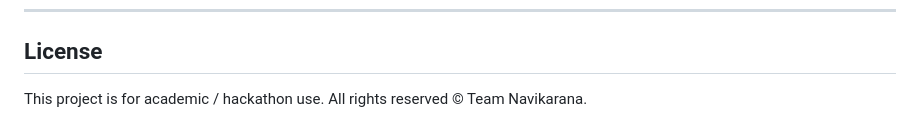
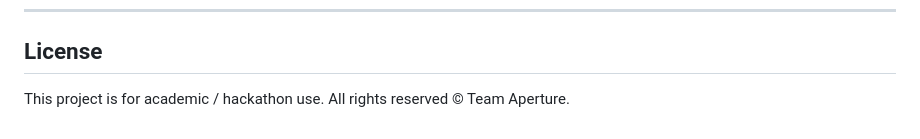
Before and after one commit to shub404/DRISHTI, a Markdown page: README.md, the part around the change. GitHub-like rendering.

Commit message:
Update project ownership in license section

```diff
--- a/README.md
+++ b/README.md
@@ -316,4 +316,4 @@ Built for **Smart India Hackathon (SIH)** by **Team Navikarana**.
 
 ## License
 
-This project is for academic / hackathon use. All rights reserved © Team Navikarana.
+This project is for academic / hackathon use. All rights reserved © Team Aperture.
```
